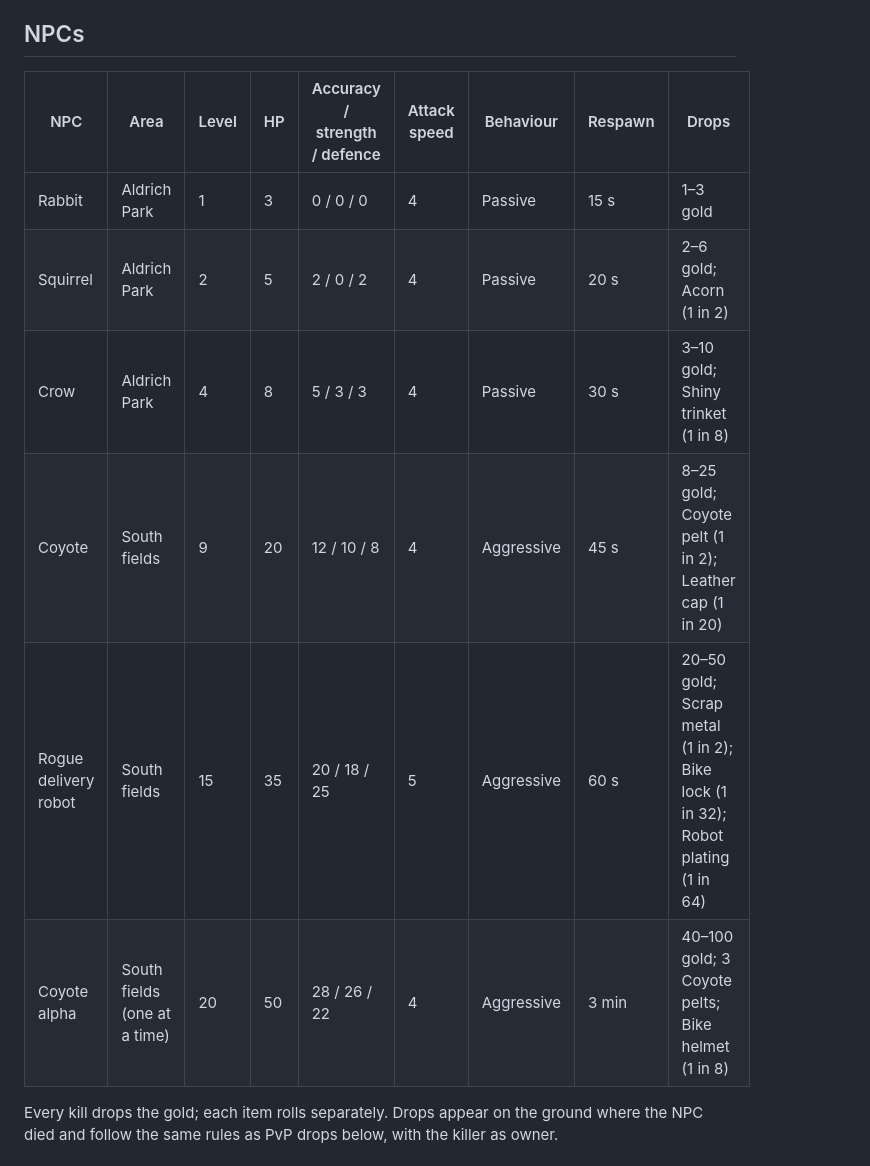
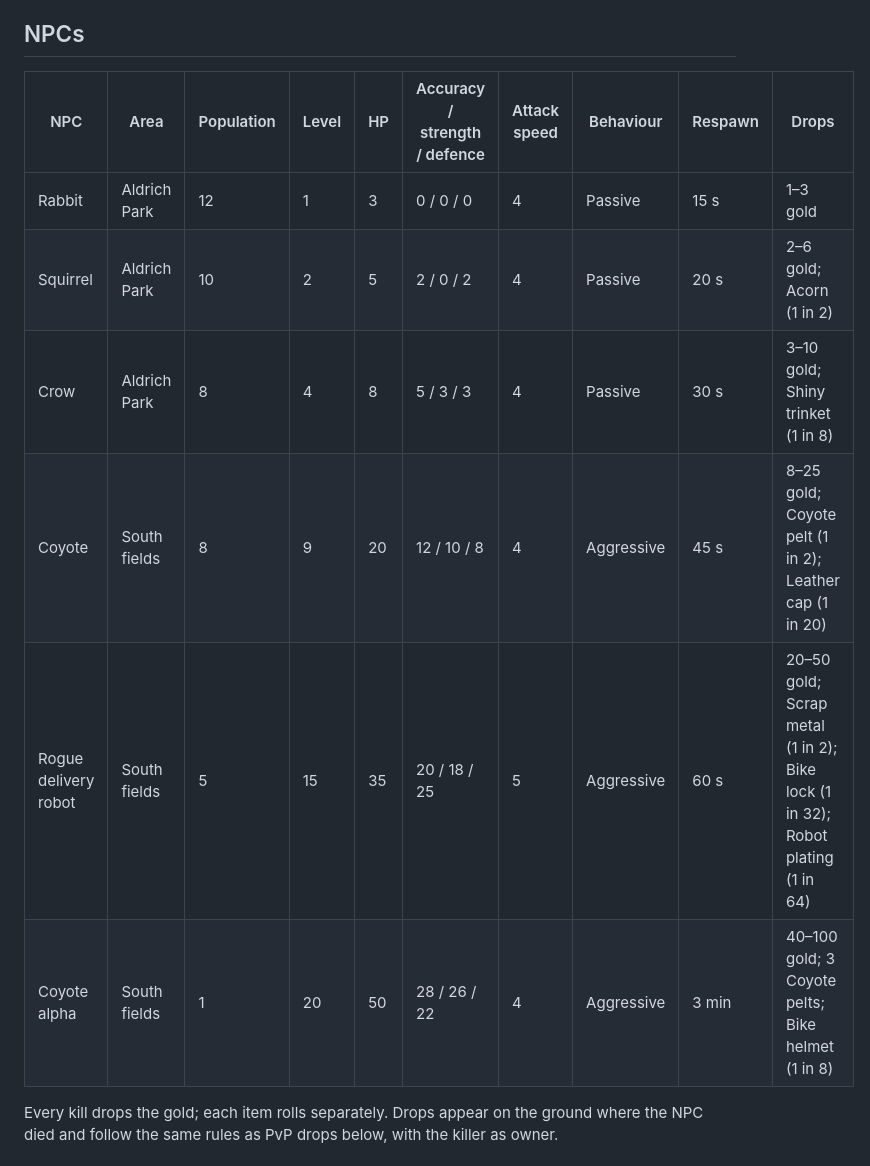
Before and after one commit to cleiderg/lush, a Markdown page: docs/specs/gameplay.md, the part around the change. Rendered like a GitHub page.

Commit message:
Add NPC population column to gameplay spec (recommended on #138)

```diff
--- a/docs/specs/gameplay.md
+++ b/docs/specs/gameplay.md
@@ -35,14 +35,14 @@
 
 ## NPCs
 
-| NPC | Area | Level | HP | Accuracy / strength / defence | Attack speed | Behaviour | Respawn | Drops |
-|---|---|---|---|---|---|---|---|---|
-| Rabbit | Aldrich Park | 1 | 3 | 0 / 0 / 0 | 4 | Passive | 15 s | 1–3 gold |
-| Squirrel | Aldrich Park | 2 | 5 | 2 / 0 / 2 | 4 | Passive | 20 s | 2–6 gold; Acorn (1 in 2) |
-| Crow | Aldrich Park | 4 | 8 | 5 / 3 / 3 | 4 | Passive | 30 s | 3–10 gold; Shiny trinket (1 in 8) |
-| Coyote | South fields | 9 | 20 | 12 / 10 / 8 | 4 | Aggressive | 45 s | 8–25 gold; Coyote pelt (1 in 2); Leather cap (1 in 20) |
-| Rogue delivery robot | South fields | 15 | 35 | 20 / 18 / 25 | 5 | Aggressive | 60 s | 20–50 gold; Scrap metal (1 in 2); Bike lock (1 in 32); Robot plating (1 in 64) |
-| Coyote alpha | South fields (one at a time) | 20 | 50 | 28 / 26 / 22 | 4 | Aggressive | 3 min | 40–100 gold; 3 Coyote pelts; Bike helmet (1 in 8) |
+| NPC | Area | Population | Level | HP | Accuracy / strength / defence | Attack speed | Behaviour | Respawn | Drops |
+|---|---|---|---|---|---|---|---|---|---|
+| Rabbit | Aldrich Park | 12 | 1 | 3 | 0 / 0 / 0 | 4 | Passive | 15 s | 1–3 gold |
+| Squirrel | Aldrich Park | 10 | 2 | 5 | 2 / 0 / 2 | 4 | Passive | 20 s | 2–6 gold; Acorn (1 in 2) |
+| Crow | Aldrich Park | 8 | 4 | 8 | 5 / 3 / 3 | 4 | Passive | 30 s | 3–10 gold; Shiny trinket (1 in 8) |
+| Coyote | South fields | 8 | 9 | 20 | 12 / 10 / 8 | 4 | Aggressive | 45 s | 8–25 gold; Coyote pelt (1 in 2); Leather cap (1 in 20) |
+| Rogue delivery robot | South fields | 5 | 15 | 35 | 20 / 18 / 25 | 5 | Aggressive | 60 s | 20–50 gold; Scrap metal (1 in 2); Bike lock (1 in 32); Robot plating (1 in 64) |
+| Coyote alpha | South fields | 1 | 20 | 50 | 28 / 26 / 22 | 4 | Aggressive | 3 min | 40–100 gold; 3 Coyote pelts; Bike helmet (1 in 8) |
 
 Every kill drops the gold; each item rolls separately. Drops appear on the ground where the NPC died and follow the same rules as PvP drops below, with the killer as owner.
 
```
